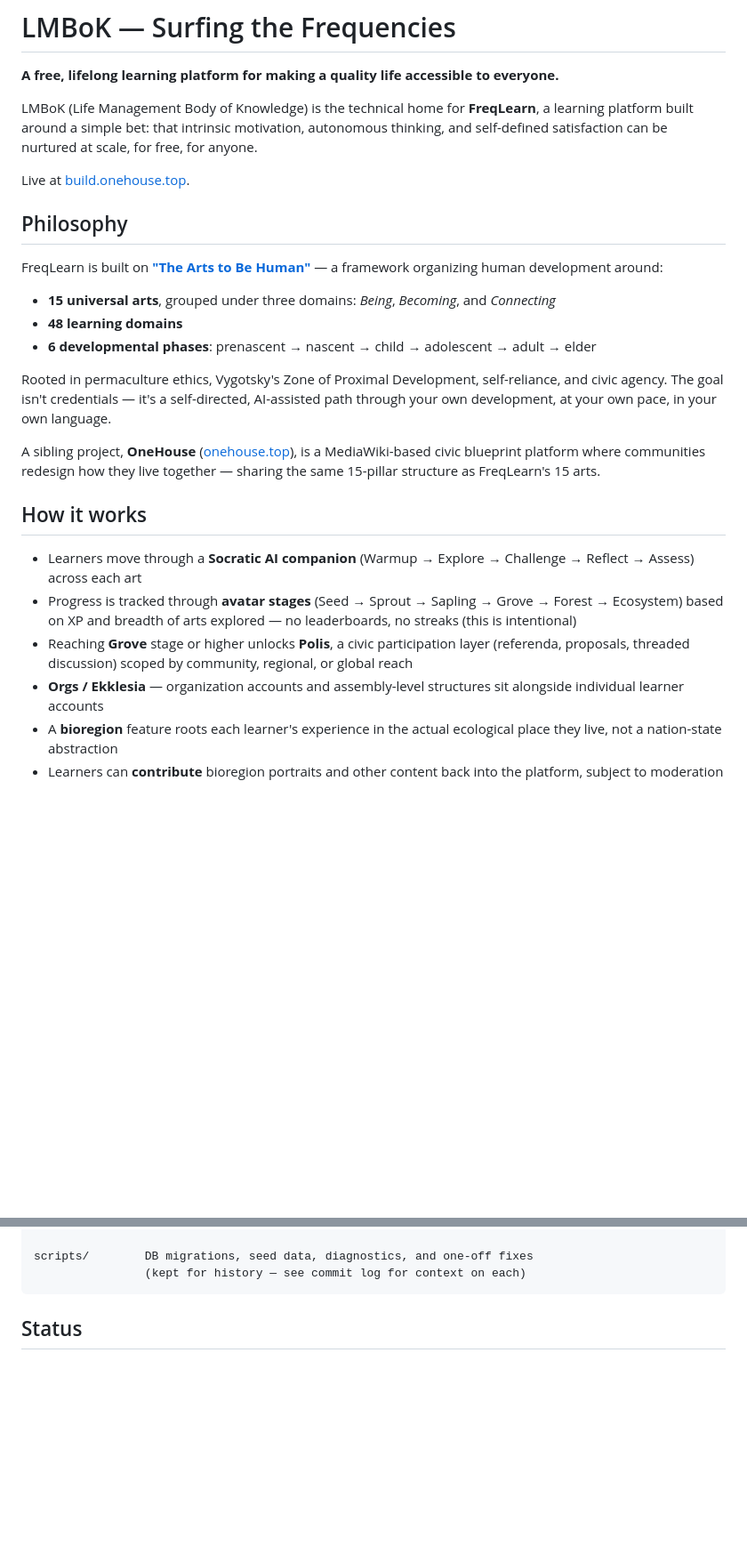
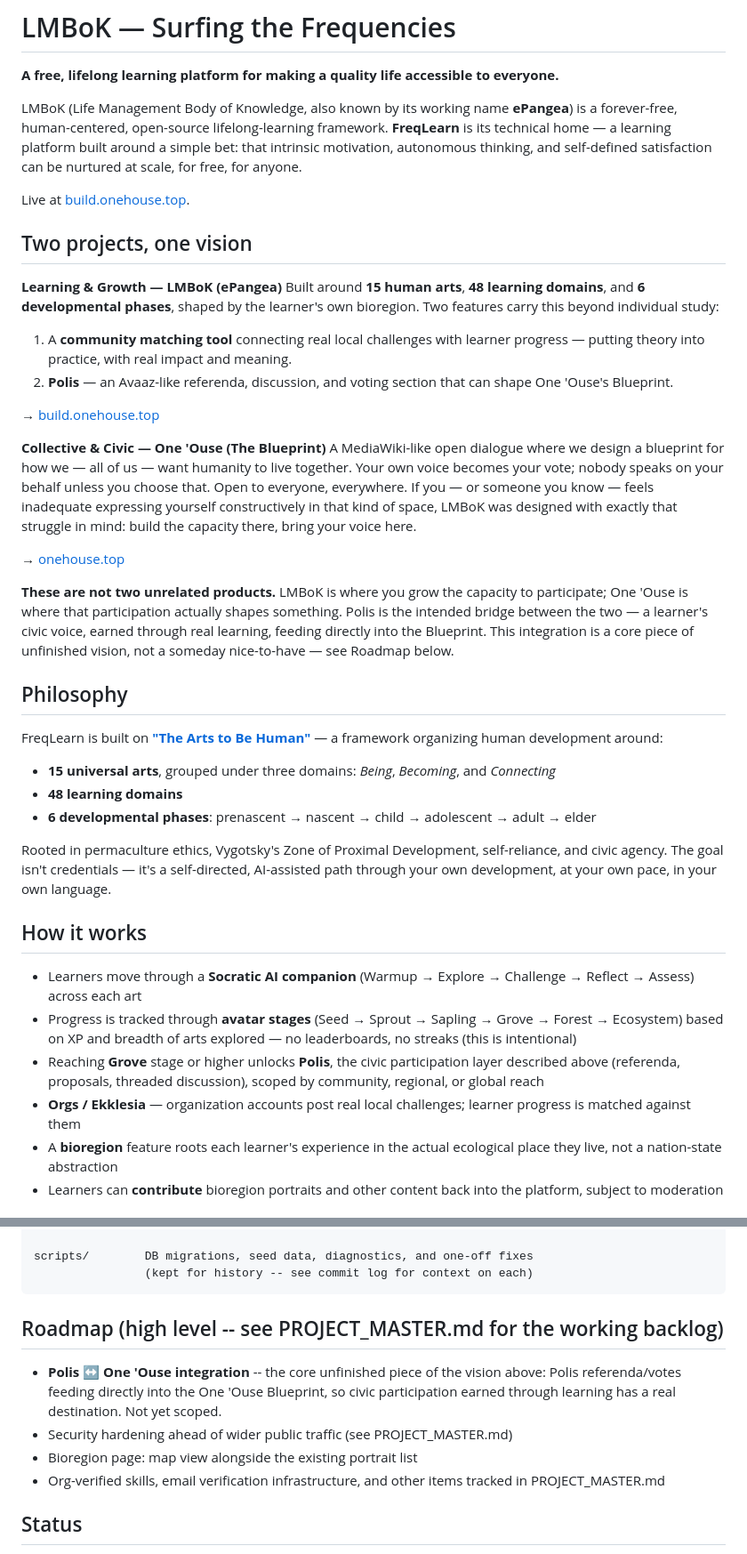
Before and after one commit to epangea/lmbok, a Markdown page: README.md, 2 parts joined by grey strips. Shown at 89% size. Rendered like a GitHub page; blank space fills up the shorter version.

Commit message:
Expand README with LMBoK/OneHouse vision

```diff
--- a/README.md
+++ b/README.md
@@ -2,9 +2,25 @@
 
 **A free, lifelong learning platform for making a quality life accessible to everyone.**
 
-LMBoK (Life Management Body of Knowledge) is the technical home for **FreqLearn**, a learning platform built around a simple bet: that intrinsic motivation, autonomous thinking, and self-defined satisfaction can be nurtured at scale, for free, for anyone.
+LMBoK (Life Management Body of Knowledge, also known by its working name **ePangea**) is a forever-free, human-centered, open-source lifelong-learning framework. **FreqLearn** is its technical home — a learning platform built around a simple bet: that intrinsic motivation, autonomous thinking, and self-defined satisfaction can be nurtured at scale, for free, for anyone.
 
 Live at [build.onehouse.top](https://build.onehouse.top).
+
+## Two projects, one vision
+
+**Learning & Growth — LMBoK (ePangea)**
+Built around **15 human arts**, **48 learning domains**, and **6 developmental phases**, shaped by the learner's own bioregion. Two features carry this beyond individual study:
+1. A **community matching tool** connecting real local challenges with learner progress — putting theory into practice, with real impact and meaning.
+2. **Polis** — an Avaaz-like referenda, discussion, and voting section that can shape One 'Ouse's Blueprint.
+
+→ [build.onehouse.top](https://build.onehouse.top)
+
+**Collective & Civic — One 'Ouse (The Blueprint)**
+A MediaWiki-like open dialogue where we design a blueprint for how we — all of us — want humanity to live together. Your own voice becomes your vote; nobody speaks on your behalf unless you choose that. Open to everyone, everywhere. If you — or someone you know — feels inadequate expressing yourself constructively in that kind of space, LMBoK was designed with exactly that struggle in mind: build the capacity there, bring your voice here.
+
+→ [onehouse.top](https://onehouse.top)
+
+**These are not two unrelated products.** LMBoK is where you grow the capacity to participate; One 'Ouse is where that participation actually shapes something. Polis is the intended bridge between the two — a learner's civic voice, earned through real learning, feeding directly into the Blueprint. This integration is a core piece of unfinished vision, not a someday nice-to-have — see Roadmap below.
 
 ## Philosophy
 
@@ -16,14 +32,12 @@ FreqLearn is built on **["The Arts to Be Human"](https://docs.google.com/documen
 
 Rooted in permaculture ethics, Vygotsky's Zone of Proximal Development, self-reliance, and civic agency. The goal isn't credentials — it's a self-directed, AI-assisted path through your own development, at your own pace, in your own language.
 
-A sibling project, **OneHouse** ([onehouse.top](https://onehouse.top)), is a MediaWiki-based civic blueprint platform where communities redesign how they live together — sharing the same 15-pillar structure as FreqLearn's 15 arts.
-
 ## How it works
 
 - Learners move through a **Socratic AI companion** (Warmup → Explore → Challenge → Reflect → Assess) across each art
 - Progress is tracked through **avatar stages** (Seed → Sprout → Sapling → Grove → Forest → Ecosystem) based on XP and breadth of arts explored — no leaderboards, no streaks (this is intentional)
-- Reaching **Grove** stage or higher unlocks **Polis**, a civic participation layer (referenda, proposals, threaded discussion) scoped by community, regional, or global reach
-- **Orgs / Ekklesia** — organization accounts and assembly-level structures sit alongside individual learner accounts
+- Reaching **Grove** stage or higher unlocks **Polis**, the civic participation layer described above (referenda, proposals, threaded discussion), scoped by community, regional, or global reach
+- **Orgs / Ekklesia** — organization accounts post real local challenges; learner progress is matched against them
 - A **bioregion** feature roots each learner's experience in the actual ecological place they live, not a nation-state abstraction
 - Learners can **contribute** bioregion portraits and other content back into the platform, subject to moderation
 
@@ -78,7 +92,14 @@ A sibling project, **OneHouse** ([onehouse.top](https://onehouse.top)), is a Med
       favicon.ico
 
     scripts/        DB migrations, seed data, diagnostics, and one-off fixes
-                    (kept for history — see commit log for context on each)
+                    (kept for history -- see commit log for context on each)
+
+## Roadmap (high level -- see PROJECT_MASTER.md for the working backlog)
+
+- **Polis ↔ One 'Ouse integration** -- the core unfinished piece of the vision above: Polis referenda/votes feeding directly into the One 'Ouse Blueprint, so civic participation earned through learning has a real destination. Not yet scoped.
+- Security hardening ahead of wider public traffic (see PROJECT_MASTER.md)
+- Bioregion page: map view alongside the existing portrait list
+- Org-verified skills, email verification infrastructure, and other items tracked in PROJECT_MASTER.md
 
 ## Status
 
```
Also changed, not shown: other parts of README.md (+2 -2 lines).
